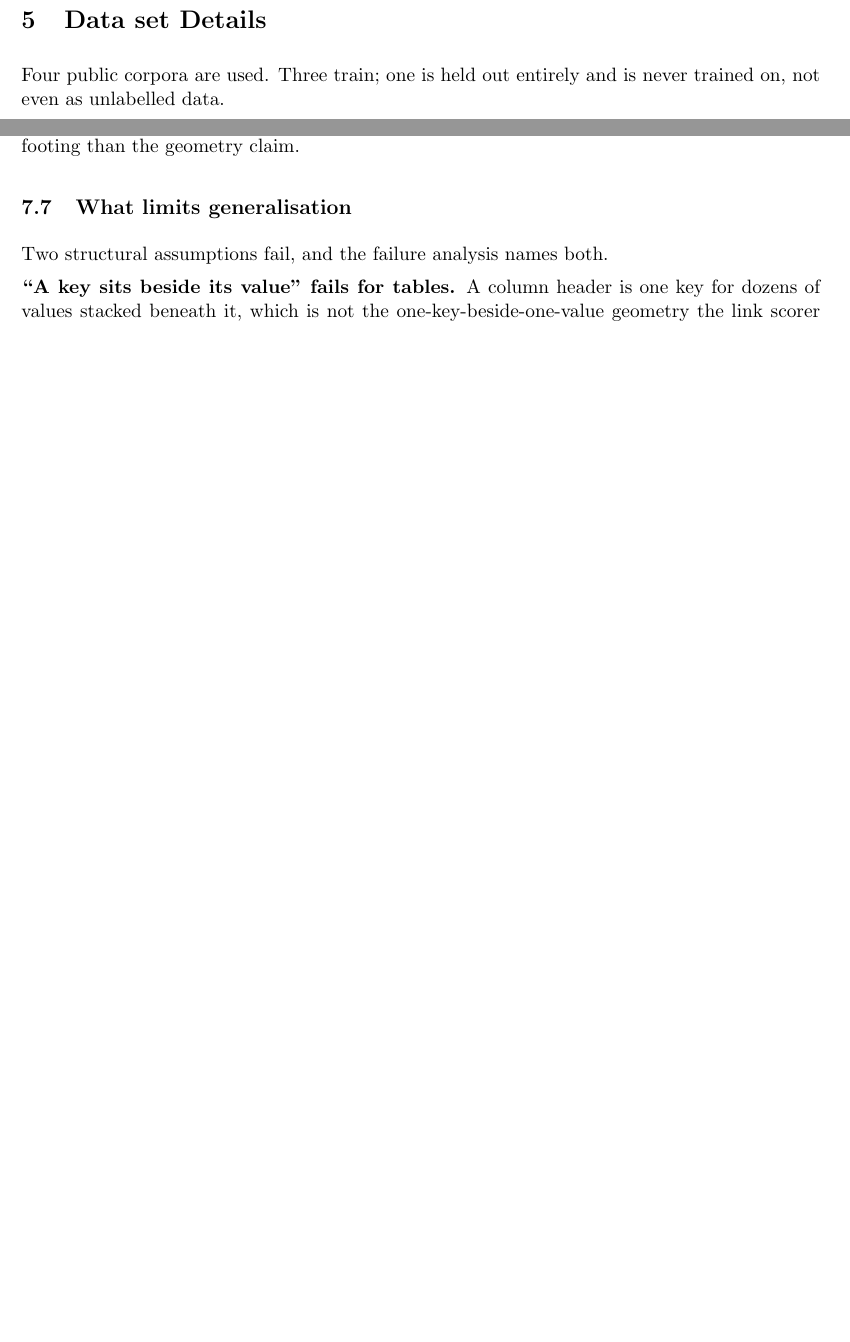
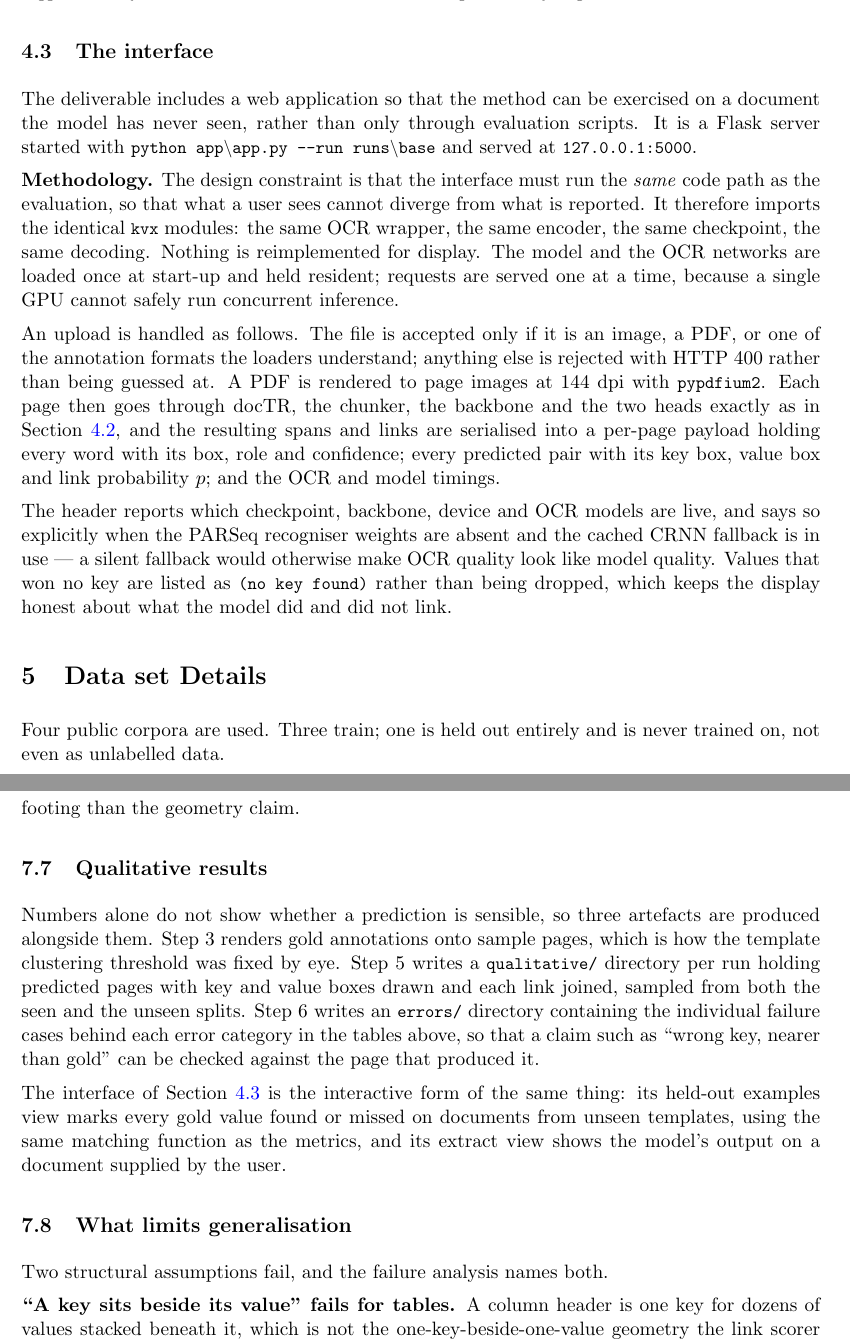
Before and after one commit to MudiamSukesh/cross-template-kv-extraction, a LaTeX document (report/IE643_Project_Report_DeX.tex): two parts of pages 6 and 12 of 14 before the commit and two parts of pages 7 and 14 of 16 after it, joined at a grey line, cut at the place of the change, the shorter picture padded with empty space. Compiled offline with pdfLaTeX.

Commit message:
Report: interface methodology, dataset sources, hardware, qualitative results

```diff
--- a/report/IE643_Project_Report_DeX.tex
+++ b/report/IE643_Project_Report_DeX.tex
@@ -412,3 +417,26 @@ positions.
 tagger sees LayoutLMv3's absolute coordinates and is regularised by augmentation instead.}
 \label{fig:arch}
 \end{figure}
+
+\subsection{The interface}
+\label{sec:interface}
+
+The deliverable includes a web application so that the method can be exercised on a document the
+model has never seen, rather than only through evaluation scripts. It is a Flask server started
+with \code{python app\textbackslash app.py --run runs\textbackslash base} and served at
+\code{127.0.0.1:5000}.
+
+\textbf{Methodology.} The design constraint is that the interface must run the \emph{same} code
+path as the evaluation, so that what a user sees cannot diverge from what is reported. It
+therefore imports the identical \code{kvx} modules: the same OCR wrapper, the same encoder, the
+same checkpoint, the same decoding. Nothing is reimplemented for display. The model and the OCR
+networks are loaded once at start-up and held resident; requests are served one at a time, because
+a single GPU cannot safely run concurrent inference.
+
+An upload is handled as follows. The file is accepted only if it is an image, a PDF, or one of the
+annotation formats the loaders understand; anything else is rejected with HTTP 400 rather than
+being guessed at. A PDF is rendered to page images at 144~dpi with \code{pypdfium2}. Each page
+then goes through docTR, the chunker, the backbone and the two heads exactly as in
+Section~\ref{sec:after}, and the resulting spans and links are serialised into a per-page payload
+holding every word with its box, role and confidence; every predicted pair with its key box, value
+box and link probability $p$; and the OCR and model timings.
@@ -415,3 +464,11 @@ tagger sees LayoutLMv3's absolute coordinates and is regularised by augmentation
+\label{tab:interface}
+\end{table}
+
+The header reports which checkpoint, backbone, device and OCR models are live, and says so
+explicitly when the PARSeq recogniser weights are absent and the cached CRNN fallback is in use ---
+a silent fallback would otherwise make OCR quality look like model quality. Values that won no key
+are listed as \code{(no key found)} rather than being dropped, which keeps the display honest
+about what the model did and did not link.
 
 %% ==================================================================== 5. DATA
 \section{Data set Details}
@@ -732,6 +808,21 @@ augmentation (0.703 against 0.695). Scale, shift and jitter make no measurable d
 test set. They cost nothing and are kept on the argument given in Section~\ref{sec:after} rather
 than on evidence, and that is a weaker footing than the geometry claim.
 
+\subsection{Qualitative results}
+
+Numbers alone do not show whether a prediction is sensible, so three artefacts are produced
+alongside them. Step~3 renders gold annotations onto sample pages, which is how the template
+clustering threshold was fixed by eye. Step~5 writes a \code{qualitative/} directory per run
+holding predicted pages with key and value boxes drawn and each link joined, sampled from both the
+seen and the unseen splits. Step~6 writes an \code{errors/} directory containing the individual
+failure cases behind each error category in the tables above, so that a claim such as ``wrong key,
+nearer than gold'' can be checked against the page that produced it.
+
+The interface of Section~\ref{sec:interface} is the interactive form of the same thing: its
+held-out examples view marks every gold value found or missed on documents from unseen templates,
+using the same matching function as the metrics, and its extract view shows the model's output on
+a document supplied by the user.
+
 \subsection{What limits generalisation}
 \label{sec:limits}
 
```
Also changed, not shown: report/IE643_Project_Report_DeX.pdf, report/IE643_Project_Report_DeX.tex (59 more changed lines).
